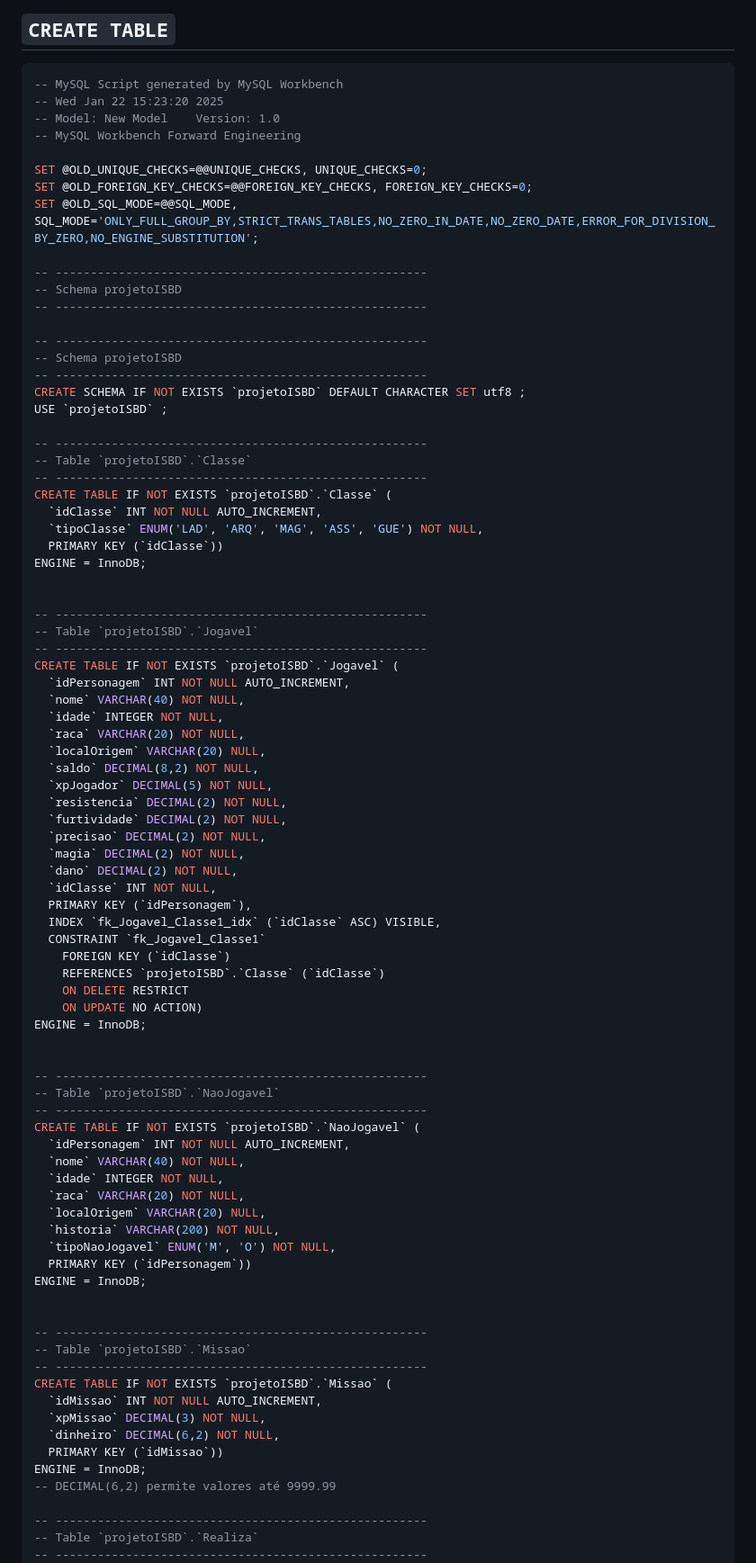
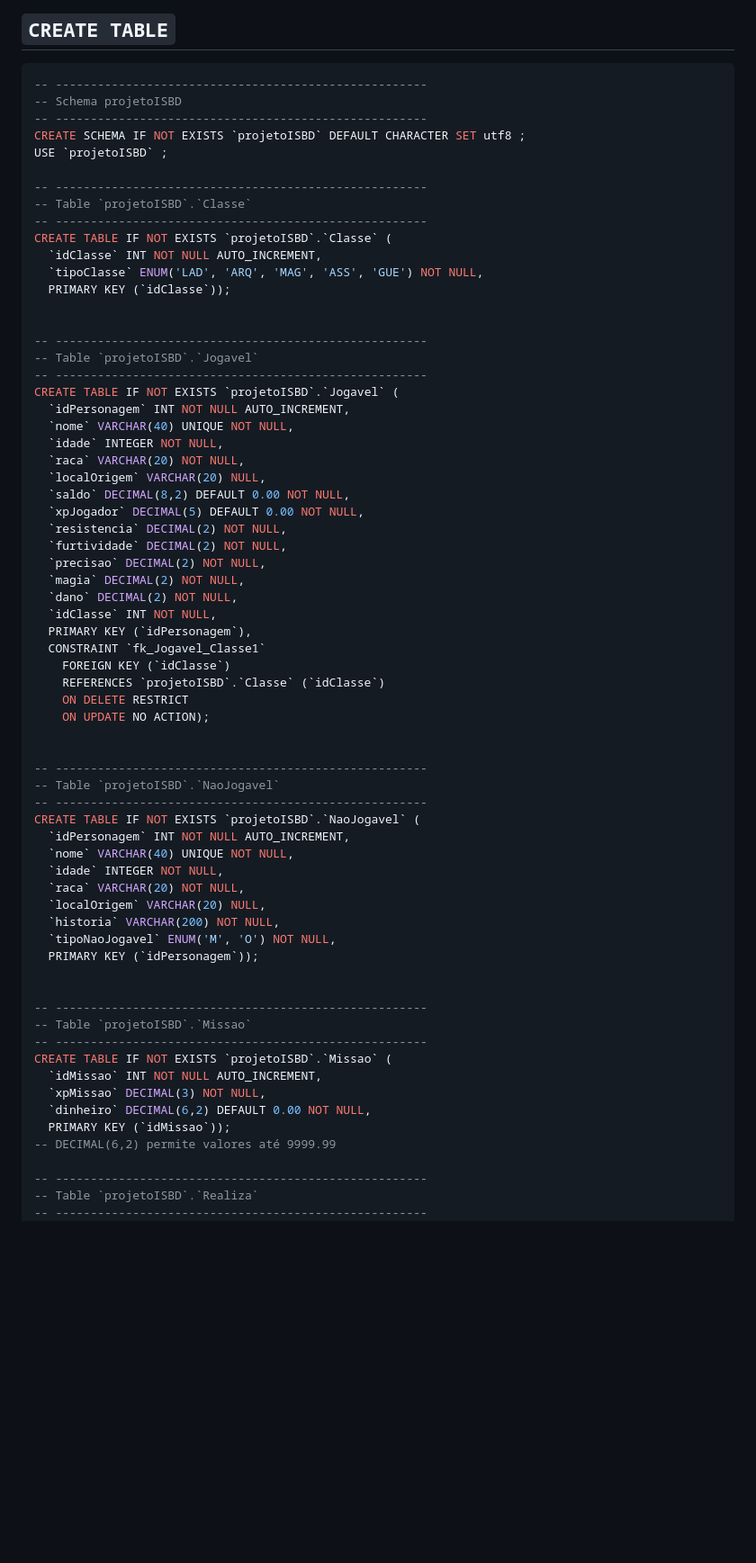
Before and after one commit to gabrafo/Projeto-IntroSistemasBD, a Markdown page: Consultas.md, the part around the change printed below. Shown: that part at 90% size. Rendered like a GitHub page; blank space fills up the shorter version.

Commit message:
atualizando o CREATE TABLE

````diff
--- a/Consultas.md
+++ b/Consultas.md
@@ -5,19 +5,6 @@
 
 ## `CREATE TABLE`
 ```sql
--- MySQL Script generated by MySQL Workbench
--- Wed Jan 22 15:23:20 2025
--- Model: New Model    Version: 1.0
--- MySQL Workbench Forward Engineering
-
-SET @OLD_UNIQUE_CHECKS=@@UNIQUE_CHECKS, UNIQUE_CHECKS=0;
-SET @OLD_FOREIGN_KEY_CHECKS=@@FOREIGN_KEY_CHECKS, FOREIGN_KEY_CHECKS=0;
-SET @OLD_SQL_MODE=@@SQL_MODE, SQL_MODE='ONLY_FULL_GROUP_BY,STRICT_TRANS_TABLES,NO_ZERO_IN_DATE,NO_ZERO_DATE,ERROR_FOR_DIVISION_BY_ZERO,NO_ENGINE_SUBSTITUTION';
-
--- -----------------------------------------------------
--- Schema projetoISBD
--- -----------------------------------------------------
-
 -- -----------------------------------------------------
 -- Schema projetoISBD
 -- -----------------------------------------------------
@@ -30,8 +17,7 @@ USE `projetoISBD` ;
 CREATE TABLE IF NOT EXISTS `projetoISBD`.`Classe` (
   `idClasse` INT NOT NULL AUTO_INCREMENT,
   `tipoClasse` ENUM('LAD', 'ARQ', 'MAG', 'ASS', 'GUE') NOT NULL,
-  PRIMARY KEY (`idClasse`))
-ENGINE = InnoDB;
+  PRIMARY KEY (`idClasse`));
 
 
 -- -----------------------------------------------------
@@ -39,12 +25,12 @@ ENGINE = InnoDB;
 -- -----------------------------------------------------
 CREATE TABLE IF NOT EXISTS `projetoISBD`.`Jogavel` (
   `idPersonagem` INT NOT NULL AUTO_INCREMENT,
-  `nome` VARCHAR(40) NOT NULL,
+  `nome` VARCHAR(40) UNIQUE NOT NULL,
   `idade` INTEGER NOT NULL,
   `raca` VARCHAR(20) NOT NULL,
   `localOrigem` VARCHAR(20) NULL,
-  `saldo` DECIMAL(8,2) NOT NULL,
-  `xpJogador` DECIMAL(5) NOT NULL,
+  `saldo` DECIMAL(8,2) DEFAULT 0.00 NOT NULL,
+  `xpJogador` DECIMAL(5) DEFAULT 0.00 NOT NULL,
   `resistencia` DECIMAL(2) NOT NULL,
   `furtividade` DECIMAL(2) NOT NULL,
   `precisao` DECIMAL(2) NOT NULL,
@@ -52,13 +38,11 @@ CREATE TABLE IF NOT EXISTS `projetoISBD`.`Jogavel` (
   `dano` DECIMAL(2) NOT NULL,
   `idClasse` INT NOT NULL,
   PRIMARY KEY (`idPersonagem`),
-  INDEX `fk_Jogavel_Classe1_idx` (`idClasse` ASC) VISIBLE,
   CONSTRAINT `fk_Jogavel_Classe1`
     FOREIGN KEY (`idClasse`)
     REFERENCES `projetoISBD`.`Classe` (`idClasse`)
     ON DELETE RESTRICT
-    ON UPDATE NO ACTION)
-ENGINE = InnoDB;
+    ON UPDATE NO ACTION);
 
 
 -- -----------------------------------------------------
@@ -66,14 +50,13 @@ ENGINE = InnoDB;
 -- -----------------------------------------------------
 CREATE TABLE IF NOT EXISTS `projetoISBD`.`NaoJogavel` (
   `idPersonagem` INT NOT NULL AUTO_INCREMENT,
-  `nome` VARCHAR(40) NOT NULL,
+  `nome` VARCHAR(40) UNIQUE NOT NULL,
   `idade` INTEGER NOT NULL,
   `raca` VARCHAR(20) NOT NULL,
   `localOrigem` VARCHAR(20) NULL,
   `historia` VARCHAR(200) NOT NULL,
   `tipoNaoJogavel` ENUM('M', 'O') NOT NULL,
-  PRIMARY KEY (`idPersonagem`))
-ENGINE = InnoDB;
+  PRIMARY KEY (`idPersonagem`));
 
 
 -- -----------------------------------------------------
@@ -82,9 +65,8 @@ ENGINE = InnoDB;
 CREATE TABLE IF NOT EXISTS `projetoISBD`.`Missao` (
   `idMissao` INT NOT NULL AUTO_INCREMENT,
   `xpMissao` DECIMAL(3) NOT NULL,
-  `dinheiro` DECIMAL(6,2) NOT NULL,
-  PRIMARY KEY (`idMissao`))
-ENGINE = InnoDB;
+  `dinheiro` DECIMAL(6,2) DEFAULT 0.00 NOT NULL,
+  PRIMARY KEY (`idMissao`));
 -- DECIMAL(6,2) permite valores até 9999.99
 
 -- -----------------------------------------------------
````
Also changed, not shown: other parts of Consultas.md (+9 -30 lines).
